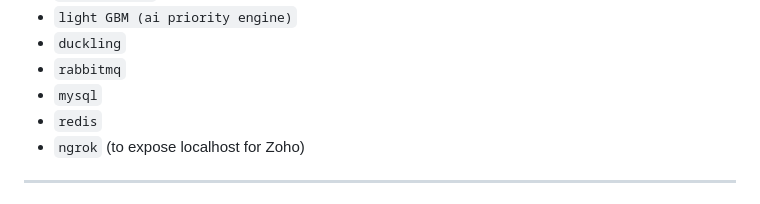
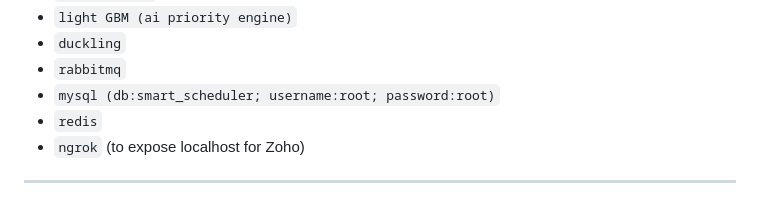
Before and after one commit to mariasstalin/smart-scheduler, a Markdown page: DEPLOYMENT.md, the part around the change. GitHub-like rendering.

Commit message:
MD file added

```diff
--- a/DEPLOYMENT.md
+++ b/DEPLOYMENT.md
@@ -64,7 +64,7 @@ This will start:
 - `light GBM (ai priority engine)`
 - `duckling`
 - `rabbitmq`
-- `mysql`
+- `mysql (db:smart_scheduler; username:root; password:root)`
 - `redis`
 - `ngrok` (to expose localhost for Zoho)
 ---
```
